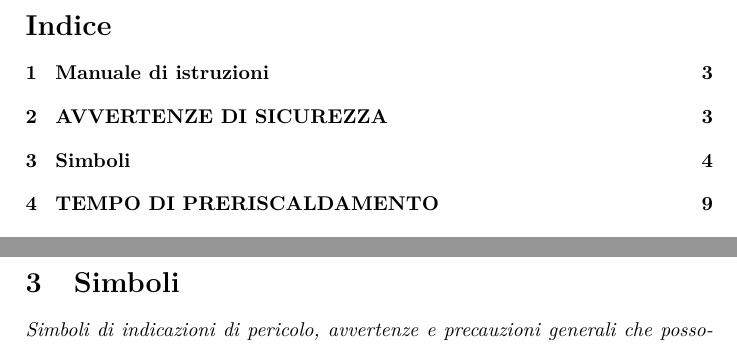
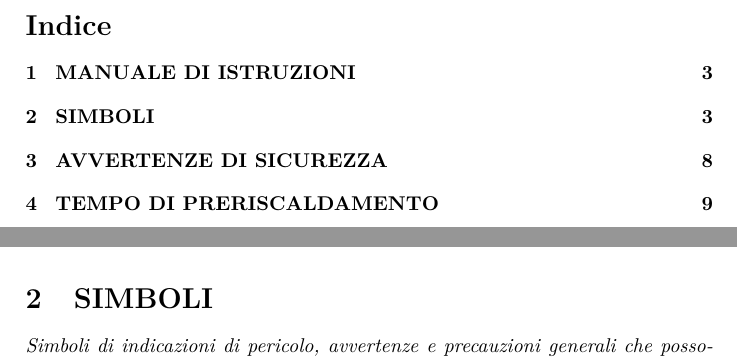
Before and after one commit to Wolfbanus/Manuali-cosmesi, a LaTeX document (COPERTA SAUNA A INFRAROSSI/COPERTA SAUNA A INFRAROSSI.tex): two parts of pages 2 and 4 of 13 before the commit and two parts of pages 2 and 3 of 14 after it, joined at a grey line, cut so that both start at the same text. The pictures show the PDF file COPERTA SAUNA A INFRAROSSI/COPERTA SAUNA A INFRAROSSI.pdf that the author committed with the source.

Commit message:
Update COPERTA SAUNA A INFRAROSSI.tex with section title corrections and added symbols section

```diff
--- a/COPERTA SAUNA A INFRAROSSI/COPERTA SAUNA A INFRAROSSI.tex
+++ b/COPERTA SAUNA A INFRAROSSI/COPERTA SAUNA A INFRAROSSI.tex
@@ -38,12 +38,15 @@
 
 \newpage
 
-\section{Manuale di istruzioni}
+\section{MANUALE DI ISTRUZIONI}
 
 Questo è il manuale originale.\\
 Si prega di leggere attentamente tutte le istruzioni prima dell'uso.\\
 L'aspetto del prodotto può differire leggermente in base al modello ricevuto.\\
 L'azienda non informerà l'utente in caso di aggiornamenti tecnologici o software del prodotto.
+
+\section{SIMBOLI}
+\input{../cose da aggiungere/pittogrammi/pittogrammi.tex}
 
 \section{AVVERTENZE DI SICUREZZA}
 \begin{enumerate}
@@ -67,11 +70,6 @@ L'azienda non informerà l'utente in caso di aggiornamenti tecnologici o softwar
   \item Se il dispositivo emette rumori anomali, spegnere e scollegare immediatamente.
 \end{enumerate}
 
-\section{Simboli}
-\input{../cose da aggiungere/pittogrammi/pittogrammi.tex}
-
-\newpage
-
 \section{TEMPO DI PRERISCALDAMENTO}
 Si consiglia di entrare nella coperta $3-5$ minuti dopo l'accensione.\\
 Il riscaldamento completo richiede circa 15 minuti (soprattutto in inverno o nei paesi a 110 V).
```
Also changed, not shown: COPERTA SAUNA A INFRAROSSI/COPERTA SAUNA A INFRAROSSI.pdf, COPERTA SAUNA A INFRAROSSI/COPERTA SAUNA A INFRAROSSI.tex (2 more changed lines).
